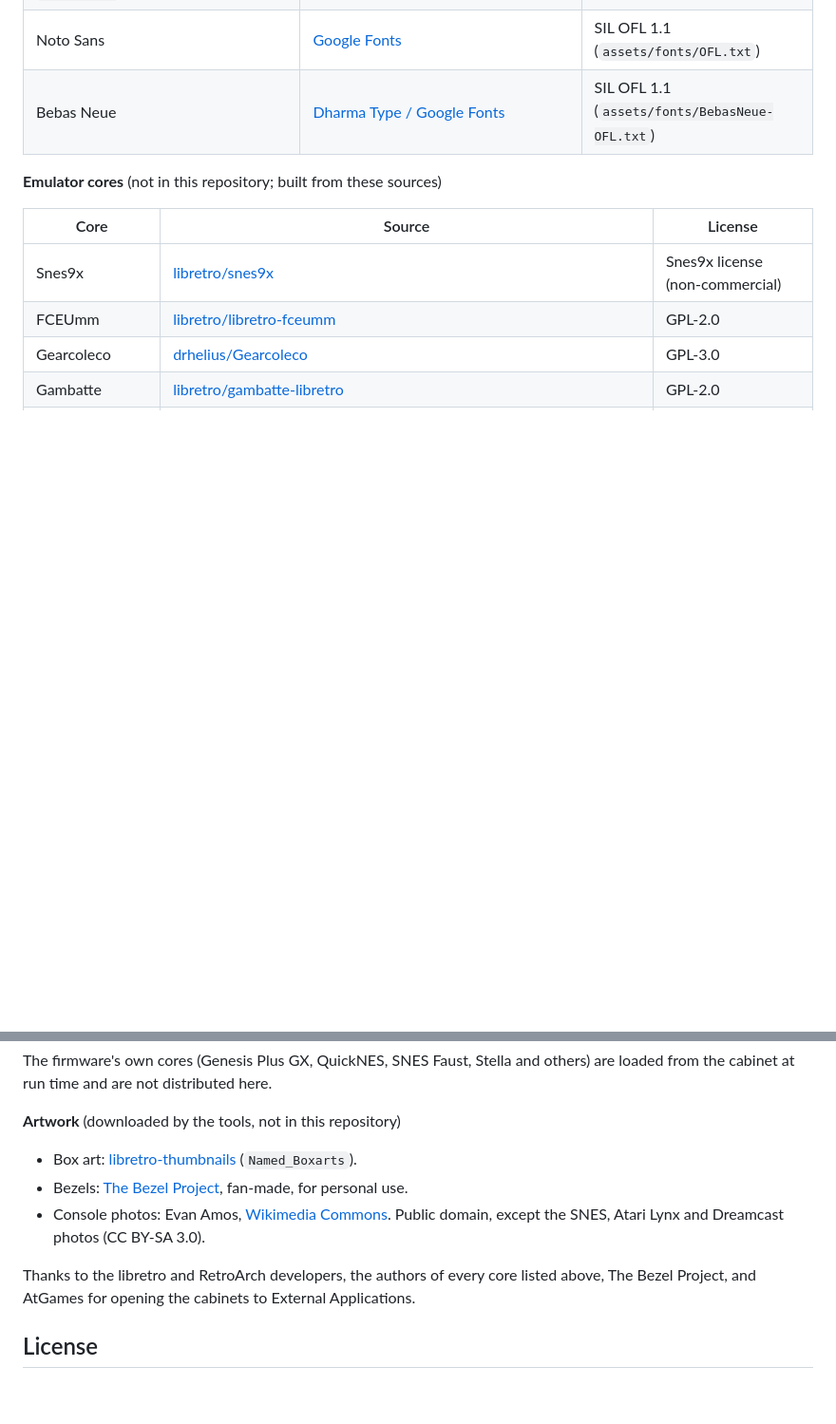
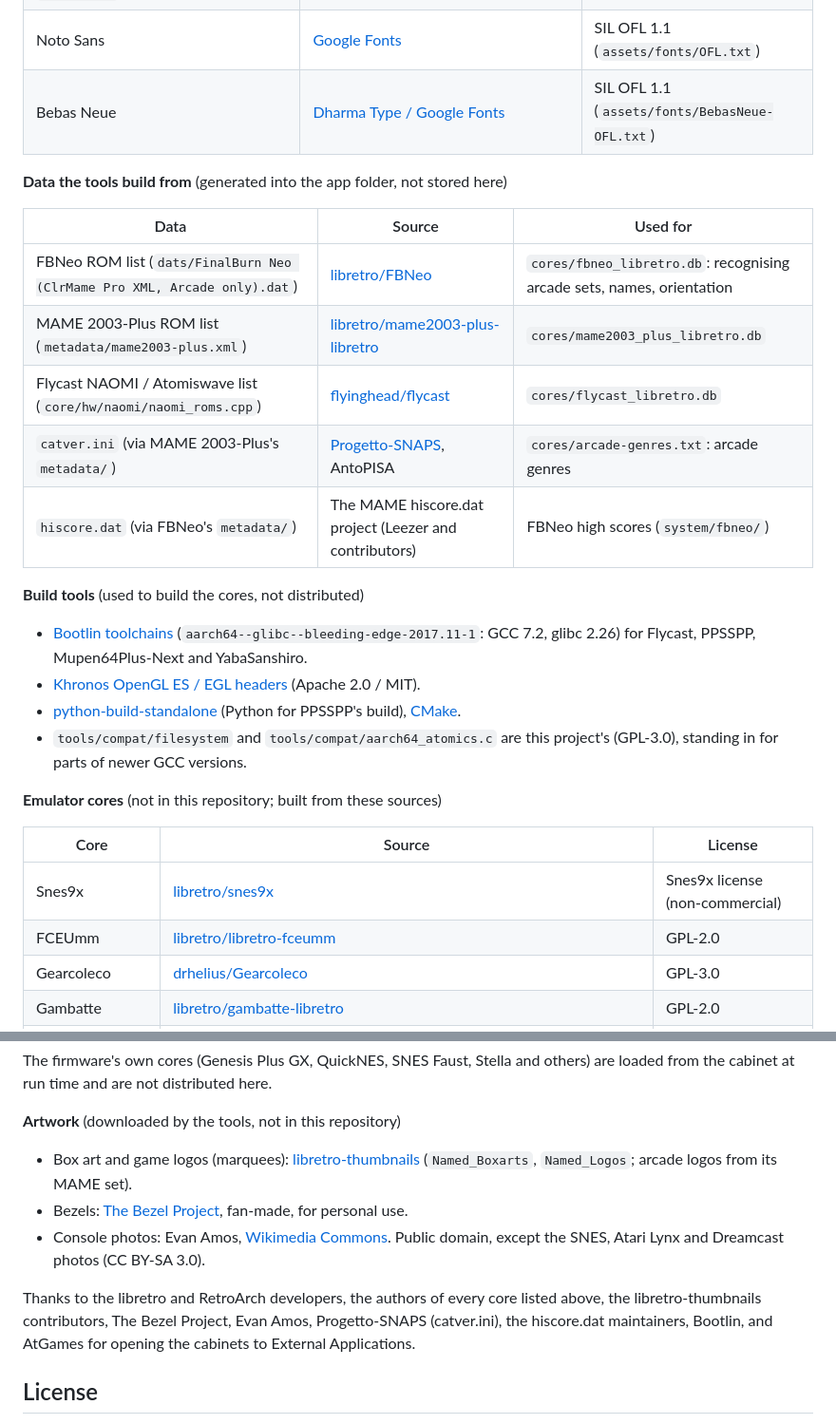
Before and after one commit to Bla1ze/retro-launcher, a Markdown page: README.md, 2 parts joined by grey strips. Shown at 95% size. GitHub-like rendering; blank space fills up the shorter version.

Commit message:
README credits: ROM lists, catver.ini, hiscore.dat, logos, build toolchain
Co-Authored-By: Claude Opus 5.5 <noreply@anthropic.com>
Claude-Session: https://claude.ai/code/session_01GZYNK4JhPSyXaPdn2KdgrP

```diff
--- a/README.md
+++ b/README.md
@@ -341,6 +341,23 @@ tools/make_arcade_db.py "$SDK/cores-src" /Volumes/USB/external/retro-launcher/co
 | Noto Sans | [Google Fonts](https://fonts.google.com/noto/specimen/Noto+Sans) | SIL OFL 1.1 (`assets/fonts/OFL.txt`) |
 | Bebas Neue | [Dharma Type / Google Fonts](https://fonts.google.com/specimen/Bebas+Neue) | SIL OFL 1.1 (`assets/fonts/BebasNeue-OFL.txt`) |
 
+**Data the tools build from** (generated into the app folder, not stored here)
+
+| Data | Source | Used for |
+|---|---|---|
+| FBNeo ROM list (`dats/FinalBurn Neo (ClrMame Pro XML, Arcade only).dat`) | [libretro/FBNeo](https://github.com/libretro/FBNeo) | `cores/fbneo_libretro.db`: recognising arcade sets, names, orientation |
+| MAME 2003-Plus ROM list (`metadata/mame2003-plus.xml`) | [libretro/mame2003-plus-libretro](https://github.com/libretro/mame2003-plus-libretro) | `cores/mame2003_plus_libretro.db` |
+| Flycast NAOMI / Atomiswave list (`core/hw/naomi/naomi_roms.cpp`) | [flyinghead/flycast](https://github.com/flyinghead/flycast) | `cores/flycast_libretro.db` |
+| `catver.ini` (via MAME 2003-Plus's `metadata/`) | [Progetto-SNAPS](https://www.progettosnaps.net/catver/), AntoPISA | `cores/arcade-genres.txt`: arcade genres |
+| `hiscore.dat` (via FBNeo's `metadata/`) | The MAME hiscore.dat project (Leezer and contributors) | FBNeo high scores (`system/fbneo/`) |
+
+**Build tools** (used to build the cores, not distributed)
+
+- [Bootlin toolchains](https://toolchains.bootlin.com/) (`aarch64--glibc--bleeding-edge-2017.11-1`: GCC 7.2, glibc 2.26) for Flycast, PPSSPP, Mupen64Plus-Next and YabaSanshiro.
+- [Khronos OpenGL ES / EGL headers](https://github.com/KhronosGroup/OpenGL-Registry) (Apache 2.0 / MIT).
+- [python-build-standalone](https://github.com/astral-sh/python-build-standalone) (Python for PPSSPP's build), [CMake](https://cmake.org/).
+- `tools/compat/filesystem` and `tools/compat/aarch64_atomics.c` are this project's (GPL-3.0), standing in for parts of newer GCC versions.
+
 **Emulator cores** (not in this repository; built from these sources)
 
 | Core | Source | License |
@@ -365,14 +382,16 @@ others) are loaded from the cabinet at run time and are not distributed here.
 
 **Artwork** (downloaded by the tools, not in this repository)
 
-- Box art: [libretro-thumbnails](https://github.com/libretro-thumbnails) (`Named_Boxarts`).
+- Box art and game logos (marquees): [libretro-thumbnails](https://github.com/libretro-thumbnails)
+  (`Named_Boxarts`, `Named_Logos`; arcade logos from its MAME set).
 - Bezels: [The Bezel Project](https://github.com/thebezelproject), fan-made, for personal use.
 - Console photos: Evan Amos, [Wikimedia Commons](https://commons.wikimedia.org/wiki/User:Evan-Amos).
   Public domain, except the SNES, Atari Lynx and Dreamcast photos (CC BY-SA 3.0).
 
 Thanks to the libretro and RetroArch developers, the authors of every core
-listed above, The Bezel Project, and AtGames for opening the cabinets to
-External Applications.
+listed above, the libretro-thumbnails contributors, The Bezel Project, Evan Amos,
+Progetto-SNAPS (catver.ini), the hiscore.dat maintainers, Bootlin, and AtGames
+for opening the cabinets to External Applications.
 
 ## License
 
```
